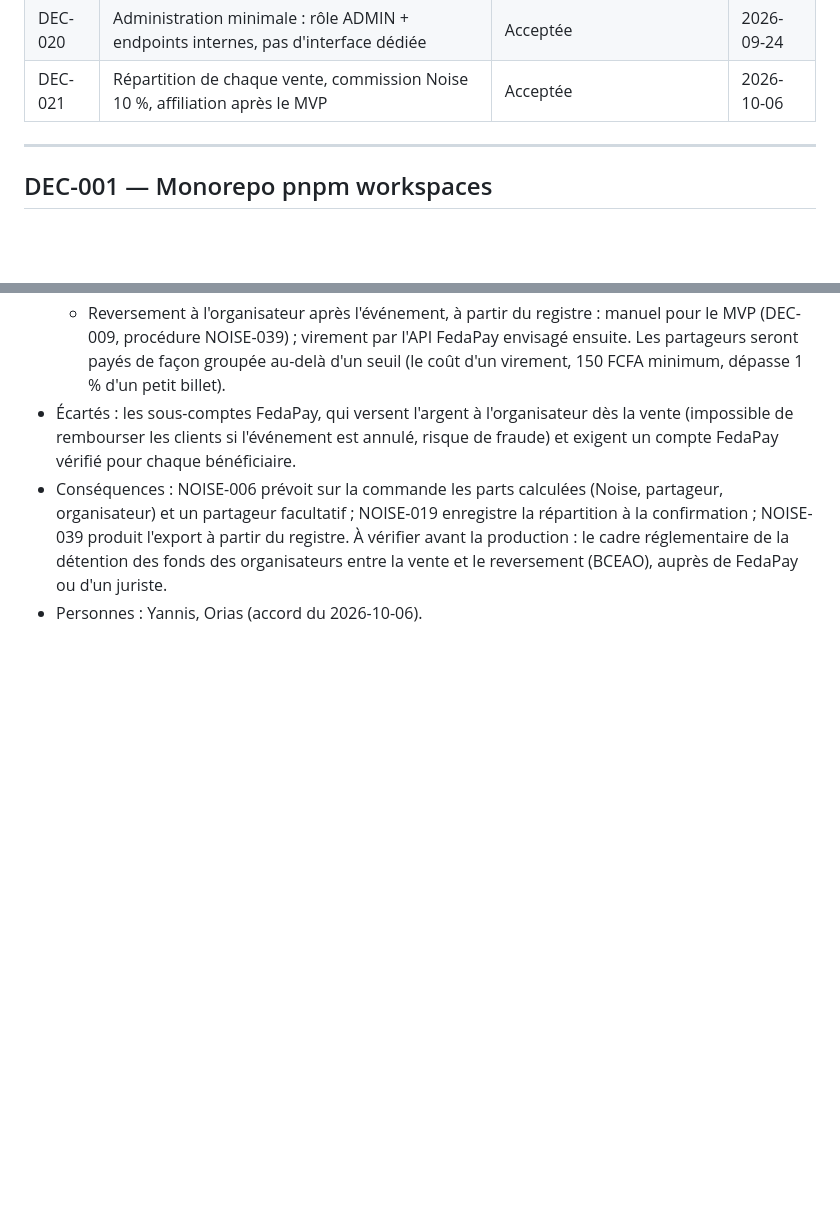
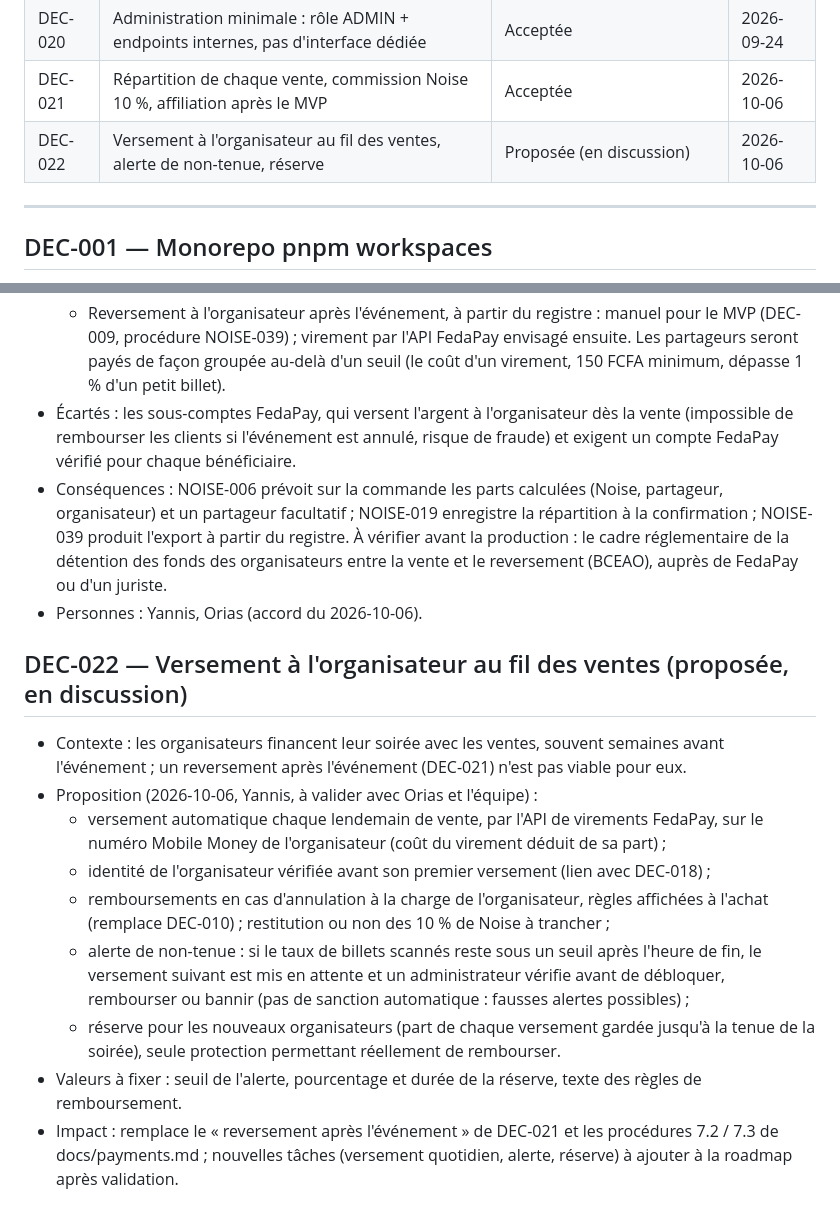
Before and after one commit to Noise1234567/Noise-, a Markdown page: decisions.md, 2 parts joined by grey strips. Rendered like a GitHub page; blank space fills up the shorter version.

Commit message:
docs(decisions): propose DEC-022 daily payouts to organizers

```diff
--- a/decisions.md
+++ b/decisions.md
@@ -29,6 +29,7 @@ Statuts : Proposée · Acceptée · En attente (bloquée par une information ou
 | DEC-019 | Disponibilité hebdomadaire de Yannis et Orias                                           | En attente                                      | —          |
 | DEC-020 | Administration minimale : rôle ADMIN + endpoints internes, pas d'interface dédiée       | Acceptée                                        | 2026-09-24 |
 | DEC-021 | Répartition de chaque vente, commission Noise 10 %, affiliation après le MVP            | Acceptée                                        | 2026-10-06 |
+| DEC-022 | Versement à l'organisateur au fil des ventes, alerte de non-tenue, réserve              | Proposée (en discussion)                        | 2026-10-06 |
 
 ---
 
@@ -160,3 +161,15 @@ Statuts : Proposée · Acceptée · En attente (bloquée par une information ou
 - Écartés : les sous-comptes FedaPay, qui versent l'argent à l'organisateur dès la vente (impossible de rembourser les clients si l'événement est annulé, risque de fraude) et exigent un compte FedaPay vérifié pour chaque bénéficiaire.
 - Conséquences : NOISE-006 prévoit sur la commande les parts calculées (Noise, partageur, organisateur) et un partageur facultatif ; NOISE-019 enregistre la répartition à la confirmation ; NOISE-039 produit l'export à partir du registre. À vérifier avant la production : le cadre réglementaire de la détention des fonds des organisateurs entre la vente et le reversement (BCEAO), auprès de FedaPay ou d'un juriste.
 - Personnes : Yannis, Orias (accord du 2026-10-06).
+
+## DEC-022 — Versement à l'organisateur au fil des ventes (proposée, en discussion)
+
+- Contexte : les organisateurs financent leur soirée avec les ventes, souvent semaines avant l'événement ; un reversement après l'événement (DEC-021) n'est pas viable pour eux.
+- Proposition (2026-10-06, Yannis, à valider avec Orias et l'équipe) :
+  - versement automatique chaque lendemain de vente, par l'API de virements FedaPay, sur le numéro Mobile Money de l'organisateur (coût du virement déduit de sa part) ;
+  - identité de l'organisateur vérifiée avant son premier versement (lien avec DEC-018) ;
+  - remboursements en cas d'annulation à la charge de l'organisateur, règles affichées à l'achat (remplace DEC-010) ; restitution ou non des 10 % de Noise à trancher ;
+  - alerte de non-tenue : si le taux de billets scannés reste sous un seuil après l'heure de fin, le versement suivant est mis en attente et un administrateur vérifie avant de débloquer, rembourser ou bannir (pas de sanction automatique : fausses alertes possibles) ;
+  - réserve pour les nouveaux organisateurs (part de chaque versement gardée jusqu'à la tenue de la soirée), seule protection permettant réellement de rembourser.
+- Valeurs à fixer : seuil de l'alerte, pourcentage et durée de la réserve, texte des règles de remboursement.
+- Impact : remplace le « reversement après l'événement » de DEC-021 et les procédures 7.2 / 7.3 de docs/payments.md ; nouvelles tâches (versement quotidien, alerte, réserve) à ajouter à la roadmap après validation.
```
